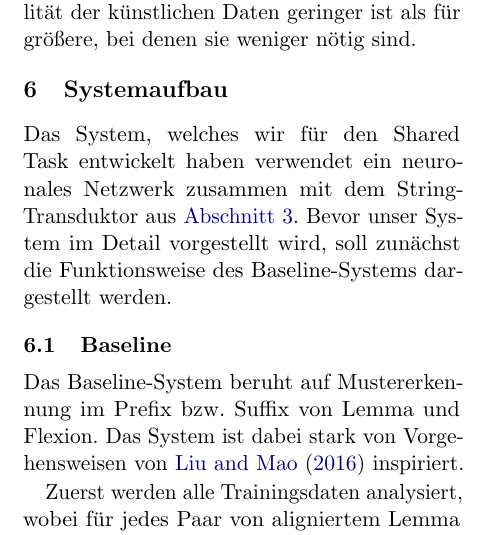
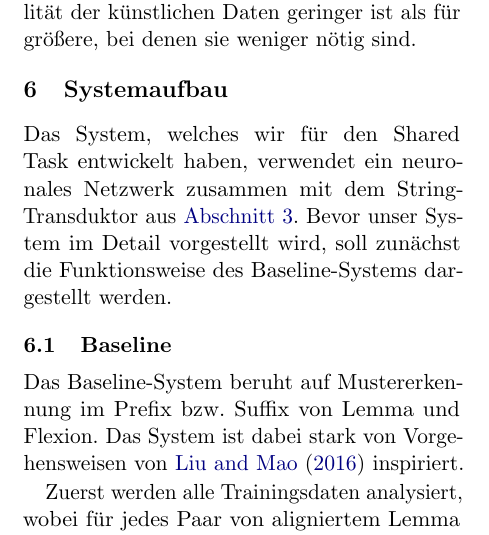
Before and after one commit to 6kamhh/ProST-ProBe-Sigmorphon-2018, a LaTeX paper (main.tex): part of one column of page 7 of 23, cut so that both start at the same text. Compiled offline with pdfLaTeX.

Commit message:
korrekturen kapitel 5

```diff
--- a/main.tex
+++ b/main.tex
@@ -309,7 +309,7 @@ Theoretisch funktioniert dieses System besser mit größeren Datensätzen, da me
 \section{Systemaufbau}
 % Fynn
 \label{sec:architecture}
-Das System, welches wir für den Shared Task entwickelt haben verwendet ein neuronales Netzwerk zusammen mit dem String-Transduktor aus \autoref{sec:transducer}. Bevor unser System im Detail vorgestellt wird, soll zunächst die Funktionsweise des Baseline-Systems dargestellt werden.
+Das System, welches wir für den Shared Task entwickelt haben, verwendet ein neuronales Netzwerk zusammen mit dem String-Transduktor aus \autoref{sec:transducer}. Bevor unser System im Detail vorgestellt wird, soll zunächst die Funktionsweise des Baseline-Systems dargestellt werden.
 
 \subsection{Baseline}
  % Fynn
```
